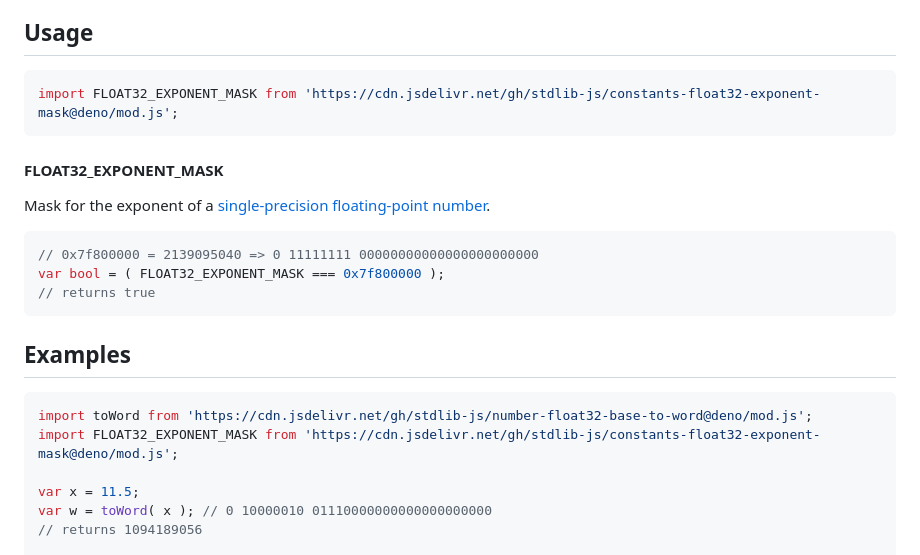
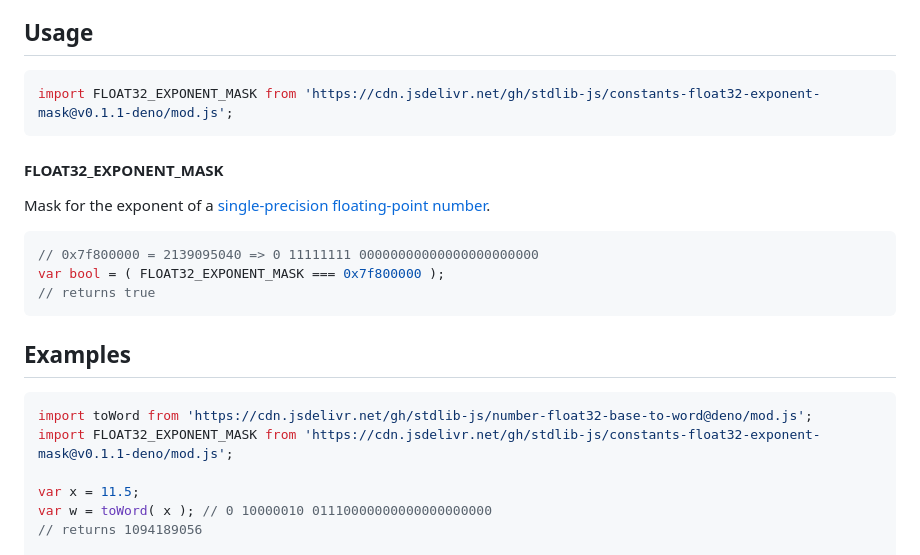
Before and after one commit to stdlib-js/constants-float32-exponent-mask, a Markdown page: README.md, the part around the change. Rendered like a GitHub page.

Commit message:
Update README.md for Deno bundle v0.1.1

````diff
--- a/README.md
+++ b/README.md
@@ -44,7 +44,7 @@ limitations under the License.
 <!-- eslint-disable id-length -->
 
 ```javascript
-import FLOAT32_EXPONENT_MASK from 'https://cdn.jsdelivr.net/gh/stdlib-js/constants-float32-exponent-mask@deno/mod.js';
+import FLOAT32_EXPONENT_MASK from 'https://cdn.jsdelivr.net/gh/stdlib-js/constants-float32-exponent-mask@v0.1.1-deno/mod.js';
 ```
 
 #### FLOAT32_EXPONENT_MASK
@@ -77,7 +77,7 @@ var bool = ( FLOAT32_EXPONENT_MASK === 0x7f800000 );
 
 ```javascript
 import toWord from 'https://cdn.jsdelivr.net/gh/stdlib-js/number-float32-base-to-word@deno/mod.js';
-import FLOAT32_EXPONENT_MASK from 'https://cdn.jsdelivr.net/gh/stdlib-js/constants-float32-exponent-mask@deno/mod.js';
+import FLOAT32_EXPONENT_MASK from 'https://cdn.jsdelivr.net/gh/stdlib-js/constants-float32-exponent-mask@v0.1.1-deno/mod.js';
 
 var x = 11.5;
 var w = toWord( x ); // 0 10000010 01110000000000000000000
````
